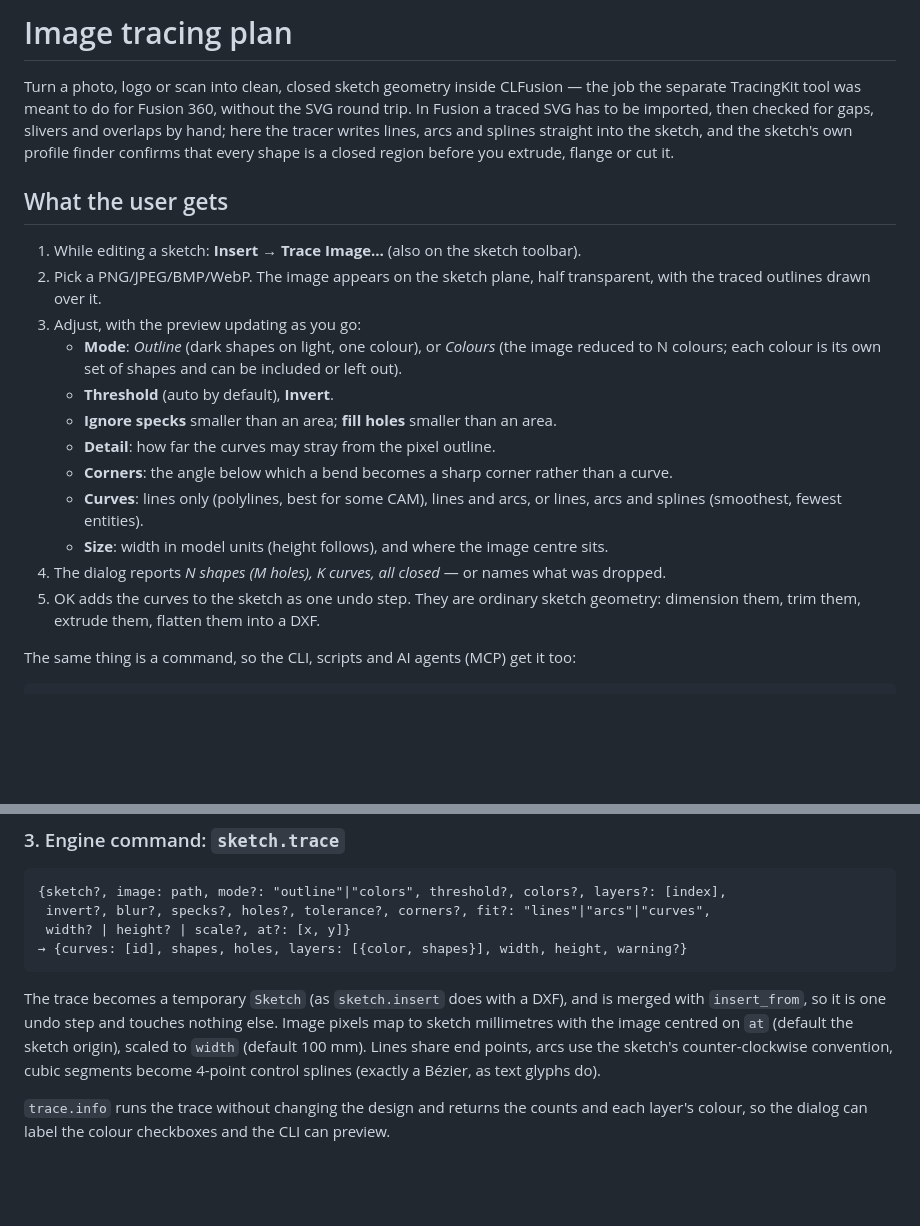
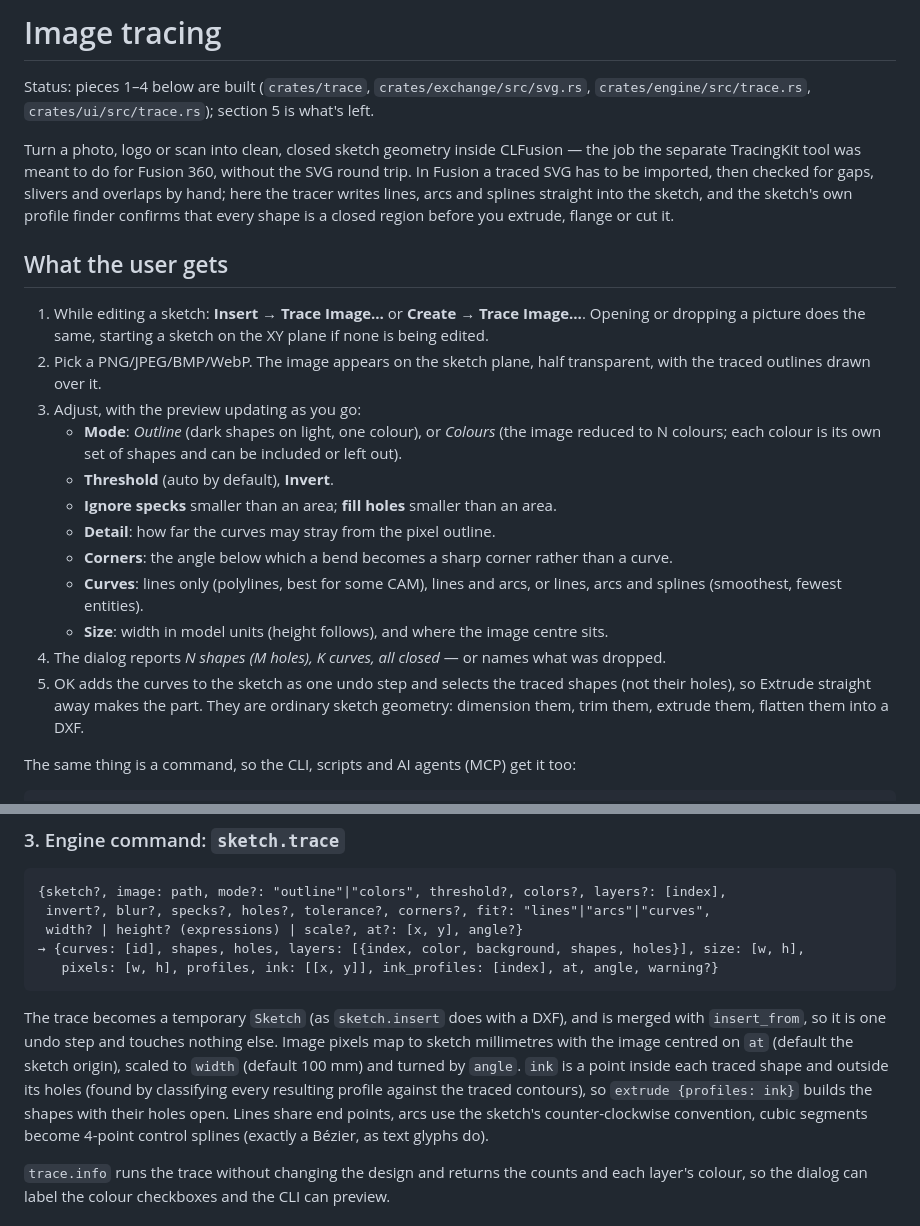
Before and after one commit to Leckliter/FissionOxide, a Markdown page: docs/TRACING.md, 2 parts joined by grey strips. Drawn GitHub-style; blank space fills up the shorter version.

````diff
--- a/docs/TRACING.md
+++ b/docs/TRACING.md
@@ -1,4 +1,7 @@
-# Image tracing plan
+# Image tracing
+
+Status: pieces 1–4 below are built (`crates/trace`, `crates/exchange/src/svg.rs`,
+`crates/engine/src/trace.rs`, `crates/ui/src/trace.rs`); section 5 is what's left.
 
 Turn a photo, logo or scan into clean, closed sketch geometry inside CLFusion — the job the
 separate TracingKit tool was meant to do for Fusion 360, without the SVG round trip. In Fusion a
@@ -8,7 +11,8 @@ finder confirms that every shape is a closed region before you extrude, flange o
 
 ## What the user gets
 
-1. While editing a sketch: **Insert → Trace Image…** (also on the sketch toolbar).
+1. While editing a sketch: **Insert → Trace Image…** or **Create → Trace Image…**. Opening or
+   dropping a picture does the same, starting a sketch on the XY plane if none is being edited.
 2. Pick a PNG/JPEG/BMP/WebP. The image appears on the sketch plane, half transparent, with the
    traced outlines drawn over it.
 3. Adjust, with the preview updating as you go:
@@ -22,7 +26,8 @@ finder confirms that every shape is a closed region before you extrude, flange o
      splines (smoothest, fewest entities).
    - **Size**: width in model units (height follows), and where the image centre sits.
 4. The dialog reports *N shapes (M holes), K curves, all closed* — or names what was dropped.
-5. OK adds the curves to the sketch as one undo step. They are ordinary sketch geometry:
+5. OK adds the curves to the sketch as one undo step and selects the traced shapes (not their
+   holes), so Extrude straight away makes the part. They are ordinary sketch geometry:
    dimension them, trim them, extrude them, flatten them into a DXF.
 
 The same thing is a command, so the CLI, scripts and AI agents (MCP) get it too:
@@ -94,14 +99,17 @@ Useful on its own (the roadmap already lists it) and for anyone who already has
 ```
 {sketch?, image: path, mode?: "outline"|"colors", threshold?, colors?, layers?: [index],
  invert?, blur?, specks?, holes?, tolerance?, corners?, fit?: "lines"|"arcs"|"curves",
- width? | height? | scale?, at?: [x, y]}
-→ {curves: [id], shapes, holes, layers: [{color, shapes}], width, height, warning?}
+ width? | height? (expressions) | scale?, at?: [x, y], angle?}
+→ {curves: [id], shapes, holes, layers: [{index, color, background, shapes, holes}], size: [w, h],
+   pixels: [w, h], profiles, ink: [[x, y]], ink_profiles: [index], at, angle, warning?}
 ```
 
 The trace becomes a temporary `Sketch` (as `sketch.insert` does with a DXF), and is merged with
 `insert_from`, so it is one undo step and touches nothing else. Image pixels map to sketch
 millimetres with the image centred on `at` (default the sketch origin), scaled to `width`
-(default 100 mm). Lines share end points, arcs use the sketch's counter-clockwise convention,
+(default 100 mm) and turned by `angle`. `ink` is a point inside each traced shape and outside
+its holes (found by classifying every resulting profile against the traced contours), so
+`extrude {profiles: ink}` builds the shapes with their holes open. Lines share end points, arcs use the sketch's counter-clockwise convention,
 cubic segments become 4-point control splines (exactly a Bézier, as text glyphs do).
 
 `trace.info` runs the trace without changing the design and returns the counts and each
````
Also changed, not shown: README.md (+34 -2 lines), ROADMAP.md (+2 -1 lines), docs/images/trace-image.png (added), examples/logo.png (added), 6 other files.
